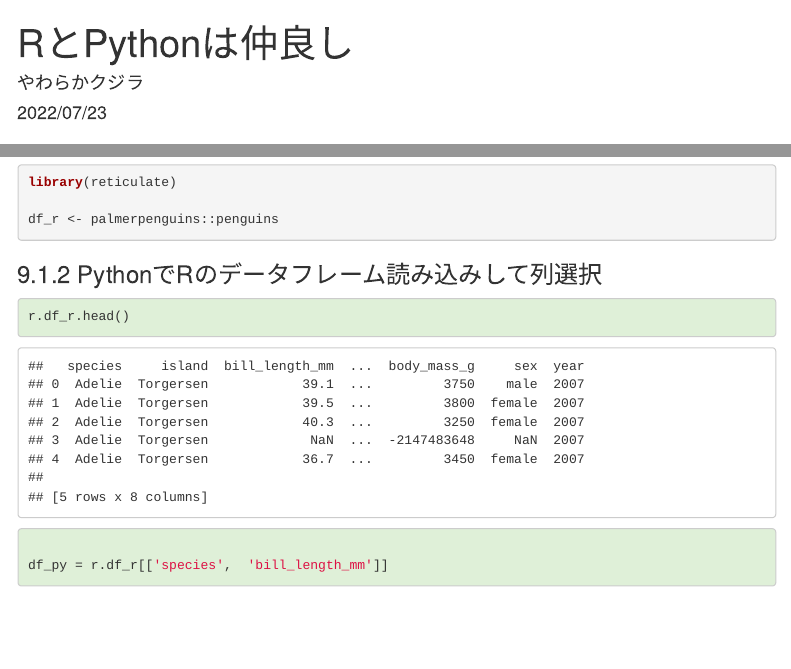
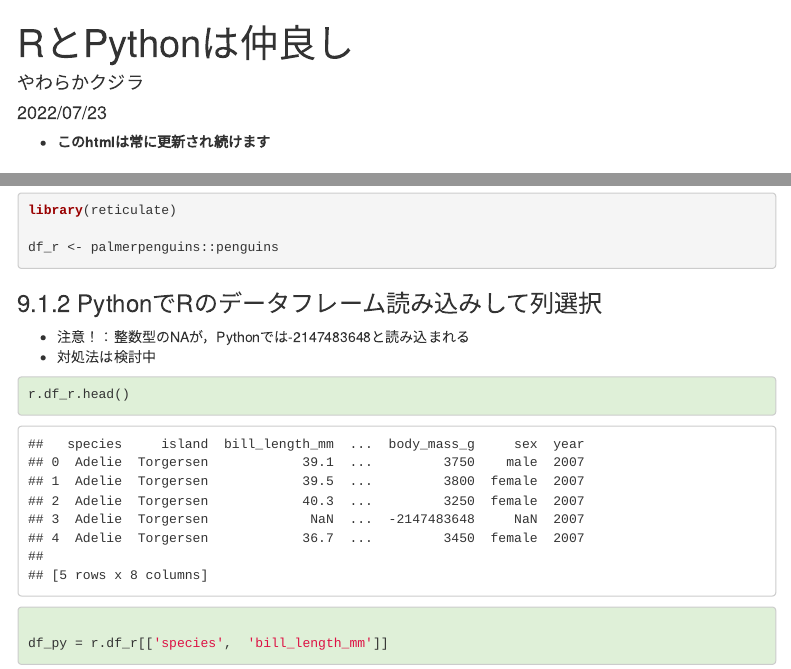
Before and after one commit to izunyan/practice-py-r, an R Markdown document (index.Rmd): the page in a window 1100 px wide, from its top, and a second part further down, joined at a grey line. Rendered offline with R 4.5, knitr and Pandoc, with nearby package versions; some code elsewhere in the file could not run offline; menus at the side of the page are left out.

Commit message:
correct html

````diff
--- a/index.Rmd
+++ b/index.Rmd
@@ -28,6 +28,8 @@ tibble_opt <- list(
 options(tibble_opt)
 
 ```
+
+- **このhtmlは常に更新され続けます**
 
 # WindowsでのPythonインストール
 -   公式サイトでダウンロード
@@ -247,13 +249,16 @@ df_r <- palmerpenguins::penguins
 ```
 
 ### PythonでRのデータフレーム読み込みして列選択
+
+* 注意！：整数型のNAが，Pythonでは-2147483648と読み込まれる
+* 対処法は検討中
+
 ```{python class.source="bg-success"}
 r.df_r.head()
 
 df_py = r.df_r[['species',	'bill_length_mm']]
+```
 
-
-```
 
 ### RからPythonで加工したデータフレーム読み込み
 ```{r }
````
Also changed, not shown: out/pen_p_head.xlsx, out/pen_r_head.xlsx, 1 other file.
